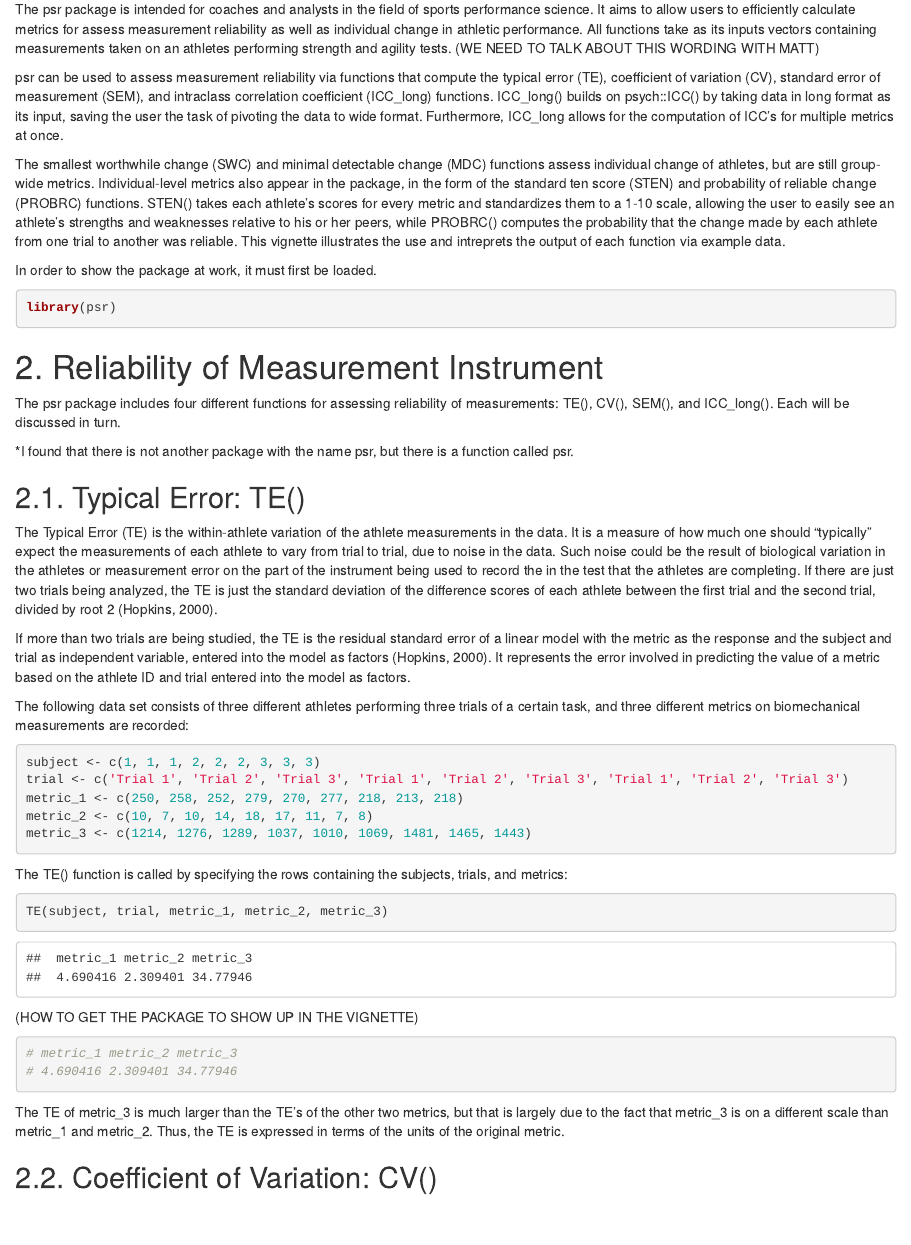
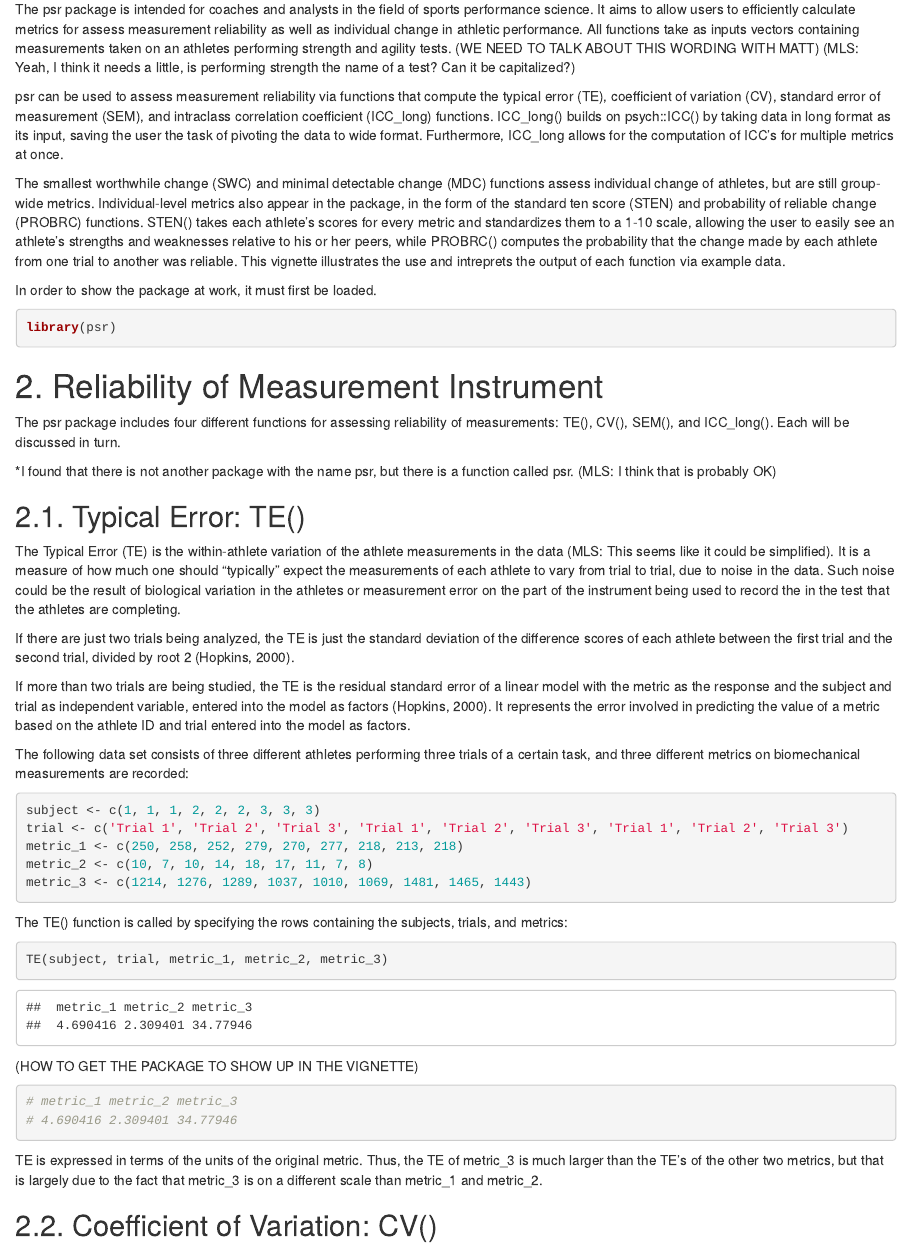
Before and after one commit to tommy-mcginn/psr, an R Markdown document (vignettes/psr-explained.Rmd): the page in a window 1100 px wide, from 90 px down. Rendered offline with R 4.5, knitr and Pandoc, with nearby package versions.

Commit message:
MLS Minor edits and comments

````diff
--- a/vignettes/psr-explained.Rmd
+++ b/vignettes/psr-explained.Rmd
@@ -10,7 +10,7 @@ vignette: >
 
 # 1. Motivation for Package
 
-The psr package is intended for coaches and analysts in the field of sports performance science. It aims to allow users to efficiently calculate metrics for assess measurement reliability as well as individual change in athletic performance. All functions take as its inputs vectors containing measurements taken on an athletes performing strength and agility tests. (WE NEED TO TALK ABOUT THIS WORDING WITH MATT)
+The psr package is intended for coaches and analysts in the field of sports performance science. It aims to allow users to efficiently calculate metrics for assess measurement reliability as well as individual change in athletic performance. All functions take as inputs vectors containing measurements taken on an athletes performing strength and agility tests. (WE NEED TO TALK ABOUT THIS WORDING WITH MATT) (MLS: Yeah, I think it needs a little, is performing strength the name of a test? Can it be capitalized?)
 
 psr can be used to assess measurement reliability via functions that compute the typical error (TE), coefficient of variation (CV), standard error of measurement (SEM), and intraclass correlation coefficient (ICC_long) functions. ICC_long() builds on psych::ICC() by taking data in long format as its input, saving the user the task of pivoting the data to wide format. Furthermore, ICC_long allows for the computation of ICC's for multiple metrics at once.
 
@@ -26,11 +26,13 @@ library(psr)
 
 The psr package includes four different functions for assessing reliability of measurements: TE(), CV(), SEM(), and ICC_long(). Each will be discussed in turn.
 
-*I found that there is not another package with the name psr, but there is a function called psr.
+*I found that there is not another package with the name psr, but there is a function called psr. (MLS: I think that is probably OK)
 
 ## 2.1. Typical Error: TE()
 
-The Typical Error (TE) is the within-athlete variation of the athlete measurements in the data. It is a measure of how much one should "typically" expect the measurements of each athlete to vary from trial to trial, due to noise in the data. Such noise could be the result of biological variation in the athletes or measurement error on the part of the instrument being used to record the in the test that the athletes are completing. If there are just two trials being analyzed, the TE is just the standard deviation of the difference scores of each athlete between the first trial and the second trial, divided by root 2 (Hopkins, 2000).
+The Typical Error (TE) is the within-athlete variation of the athlete measurements in the data (MLS: This seems like it could be simplified). It is a measure of how much one should "typically" expect the measurements of each athlete to vary from trial to trial, due to noise in the data. Such noise could be the result of biological variation in the athletes or measurement error on the part of the instrument being used to record the in the test that the athletes are completing.
+
+If there are just two trials being analyzed, the TE is just the standard deviation of the difference scores of each athlete between the first trial and the second trial, divided by root 2 (Hopkins, 2000).
 
 If more than two trials are being studied, the TE is the residual standard error of a linear model with the metric as the response and the subject and trial as independent variable, entered into the model as factors (Hopkins, 2000). It represents the error involved in predicting the value of a metric based on the athlete ID and trial entered into the model as factors.
 
@@ -57,7 +59,7 @@ TE(subject, trial, metric_1, metric_2, metric_3)
 # 4.690416 2.309401 34.77946
 ```
 
-The TE of metric_3 is much larger than the TE's of the other two metrics, but that is largely due to the fact that metric_3 is on a different scale than metric_1 and metric_2. Thus, the TE is expressed in terms of the units of the original metric.
+TE is expressed in terms of the units of the original metric. Thus, the TE of metric_3 is much larger than the TE's of the other two metrics, but that is largely due to the fact that metric_3 is on a different scale than metric_1 and metric_2.
 
 ## 2.2. Coefficient of Variation: CV()
 
````
Also changed, not shown: vignettes/psr-explained.Rmd (8 more changed lines).
